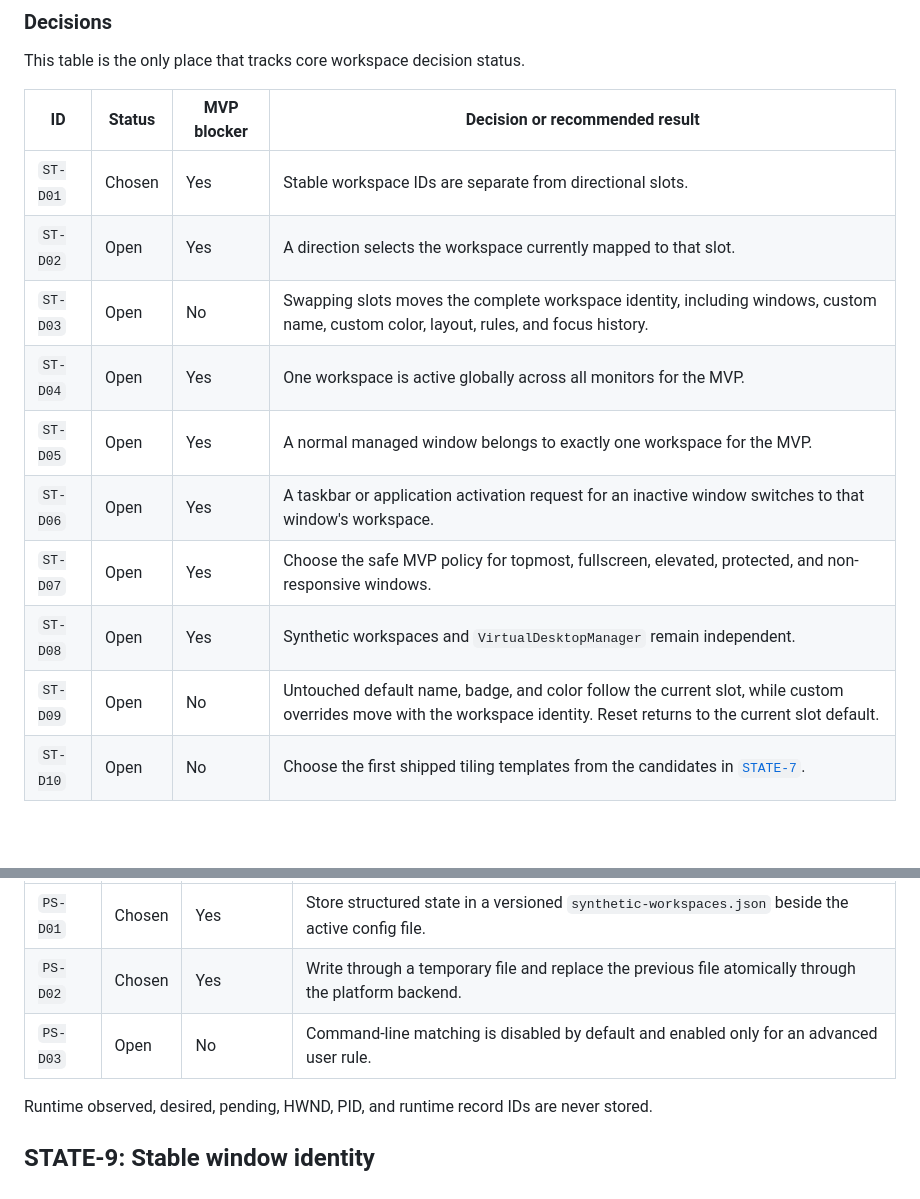
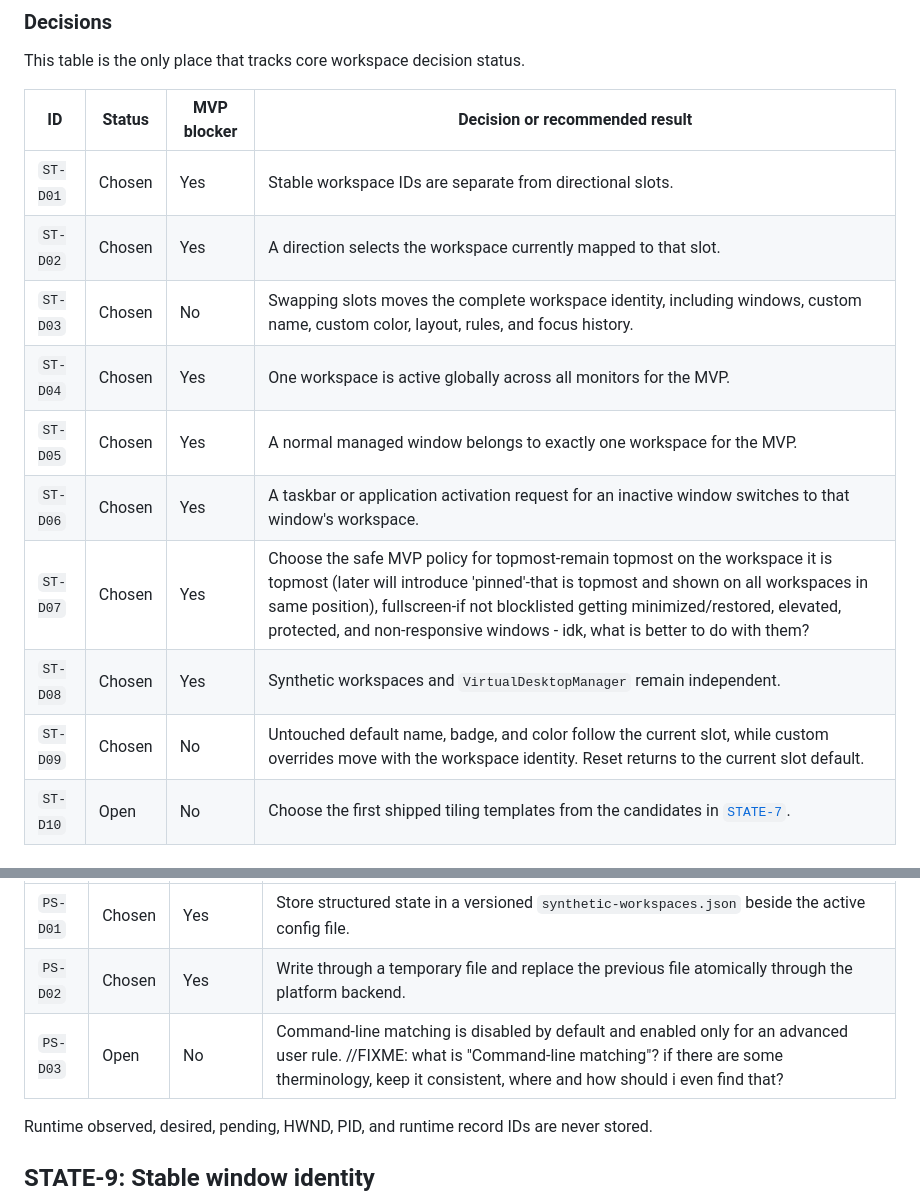
Before and after one commit to gaabora/AtsuKagi, a Markdown page: SYNTHETIC_WORKSPACES_STATE.md, 2 parts joined by grey strips. Drawn GitHub-style; blank space fills up the shorter version.

```diff
--- a/SYNTHETIC_WORKSPACES_STATE.md
+++ b/SYNTHETIC_WORKSPACES_STATE.md
@@ -45,14 +45,14 @@ This table is the only place that tracks core workspace decision status.
 | ID | Status | MVP blocker | Decision or recommended result |
 |---|---|---|---|
 | `ST-D01` | Chosen | Yes | Stable workspace IDs are separate from directional slots. |
-| `ST-D02` | Open | Yes | A direction selects the workspace currently mapped to that slot. |
-| `ST-D03` | Open | No | Swapping slots moves the complete workspace identity, including windows, custom name, custom color, layout, rules, and focus history. |
-| `ST-D04` | Open | Yes | One workspace is active globally across all monitors for the MVP. |
-| `ST-D05` | Open | Yes | A normal managed window belongs to exactly one workspace for the MVP. |
-| `ST-D06` | Open | Yes | A taskbar or application activation request for an inactive window switches to that window's workspace. |
-| `ST-D07` | Open | Yes | Choose the safe MVP policy for topmost, fullscreen, elevated, protected, and non-responsive windows. |
-| `ST-D08` | Open | Yes | Synthetic workspaces and `VirtualDesktopManager` remain independent. |
-| `ST-D09` | Open | No | Untouched default name, badge, and color follow the current slot, while custom overrides move with the workspace identity. Reset returns to the current slot default. |
+| `ST-D02` | Chosen | Yes | A direction selects the workspace currently mapped to that slot. |
+| `ST-D03` | Chosen | No | Swapping slots moves the complete workspace identity, including windows, custom name, custom color, layout, rules, and focus history. |
+| `ST-D04` | Chosen | Yes | One workspace is active globally across all monitors for the MVP. |
+| `ST-D05` | Chosen | Yes | A normal managed window belongs to exactly one workspace for the MVP. |
+| `ST-D06` | Chosen | Yes | A taskbar or application activation request for an inactive window switches to that window's workspace. |
+| `ST-D07` | Chosen | Yes | Choose the safe MVP policy for topmost-remain topmost on the workspace it is topmost (later will introduce 'pinned'-that is topmost and shown on all workspaces in same position), fullscreen-if not blocklisted getting minimized/restored, elevated, protected, and non-responsive windows - idk, what is better to do with them? |
+| `ST-D08` | Chosen | Yes | Synthetic workspaces and `VirtualDesktopManager` remain independent. |
+| `ST-D09` | Chosen | No | Untouched default name, badge, and color follow the current slot, while custom overrides move with the workspace identity. Reset returns to the current slot default. |
 | `ST-D10` | Open | No | Choose the first shipped tiling templates from the candidates in [`STATE-7`](#state-7). |
 
 <a id="state-3"></a>
@@ -260,7 +260,7 @@ This table is the only place that tracks persistence decision status.
 |---|---|---|---|
 | `PS-D01` | Chosen | Yes | Store structured state in a versioned `synthetic-workspaces.json` beside the active config file. |
 | `PS-D02` | Chosen | Yes | Write through a temporary file and replace the previous file atomically through the platform backend. |
-| `PS-D03` | Open | No | Command-line matching is disabled by default and enabled only for an advanced user rule. |
+| `PS-D03` | Open | No | Command-line matching is disabled by default and enabled only for an advanced user rule. //FIXME: what is "Command-line matching"? if there are some therminology, keep it consistent, where and how should i even find that? |
 
 Runtime observed, desired, pending, HWND, PID, and runtime record IDs are never stored.
 
```
Also changed, not shown: SYNTHETIC_WORKSPACES_INPUT.md (+7 -7 lines), SYNTHETIC_WORKSPACES_OVERVIEW.md (+9 -8 lines).
